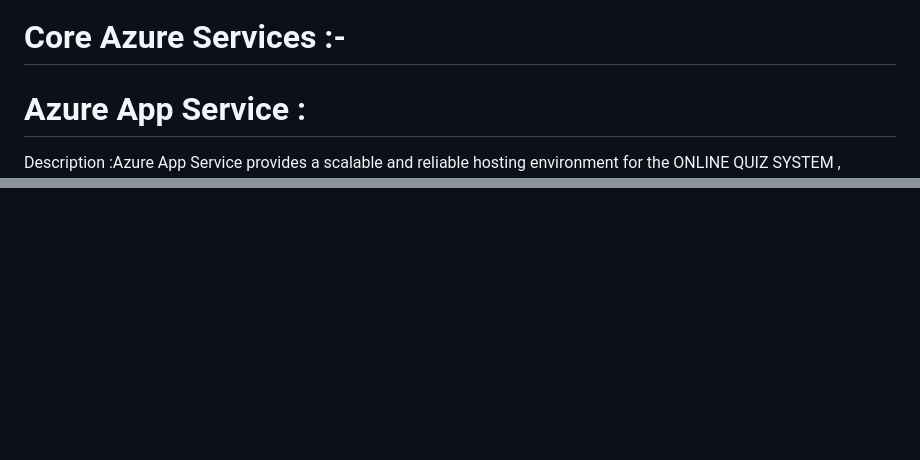
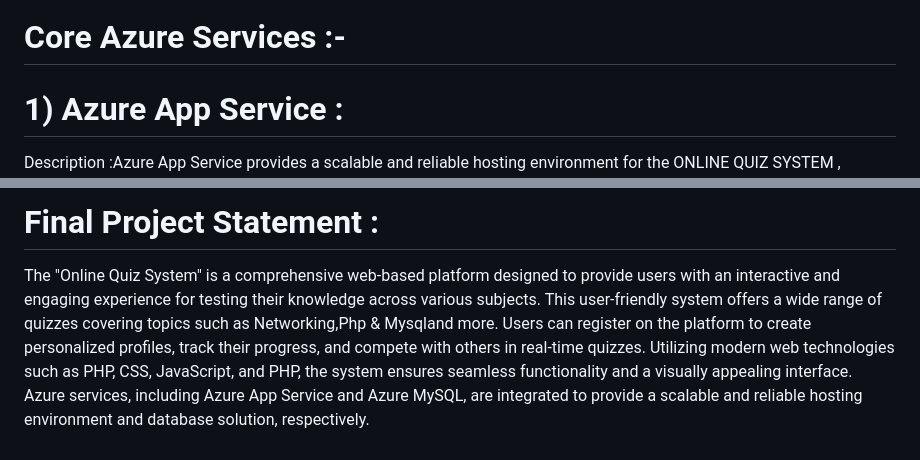
Before and after one commit to ganu99999/quizrepo, a Markdown page: README.md, 2 parts joined by grey strips. Drawn GitHub-style; blank space fills up the shorter version.

```diff
--- a/README.md
+++ b/README.md
@@ -64,5 +64,5 @@ Enables talking to AI-powered bots in a natural way to quickly get answers and s
 Safely handles the keys and secrets utilized within the application.
 # Screenshots -
 # Core Azure Services :-
-# Azure App Service :
+# 1) Azure App Service :
 Description :Azure App Service provides a scalable and reliable hosting environment for the ONLINE QUIZ SYSTEM , ensuring seamless deployment and continuous availability to optimize the user experience.
@@ -69,0 +97,3 @@ Description :Azure App Service provides a scalable and reliable hosting environm
+# Final Project Statement :
+The "Online Quiz System" is a comprehensive web-based platform designed to provide users with an interactive and engaging experience for testing their knowledge across various subjects. This user-friendly system offers a wide range of quizzes covering topics such as Networking,Php & Mysqland more. Users can register on the platform to create personalized profiles, track their progress, and compete with others in real-time quizzes.
+Utilizing modern web technologies such as PHP, CSS, JavaScript, and PHP, the system ensures seamless functionality and a visually appealing interface. Azure services, including Azure App Service and Azure MySQL, are integrated to provide a scalable and reliable hosting environment and database solution, respectively.
```
Also changed, not shown: other parts of README.md (+28 -1 lines).
